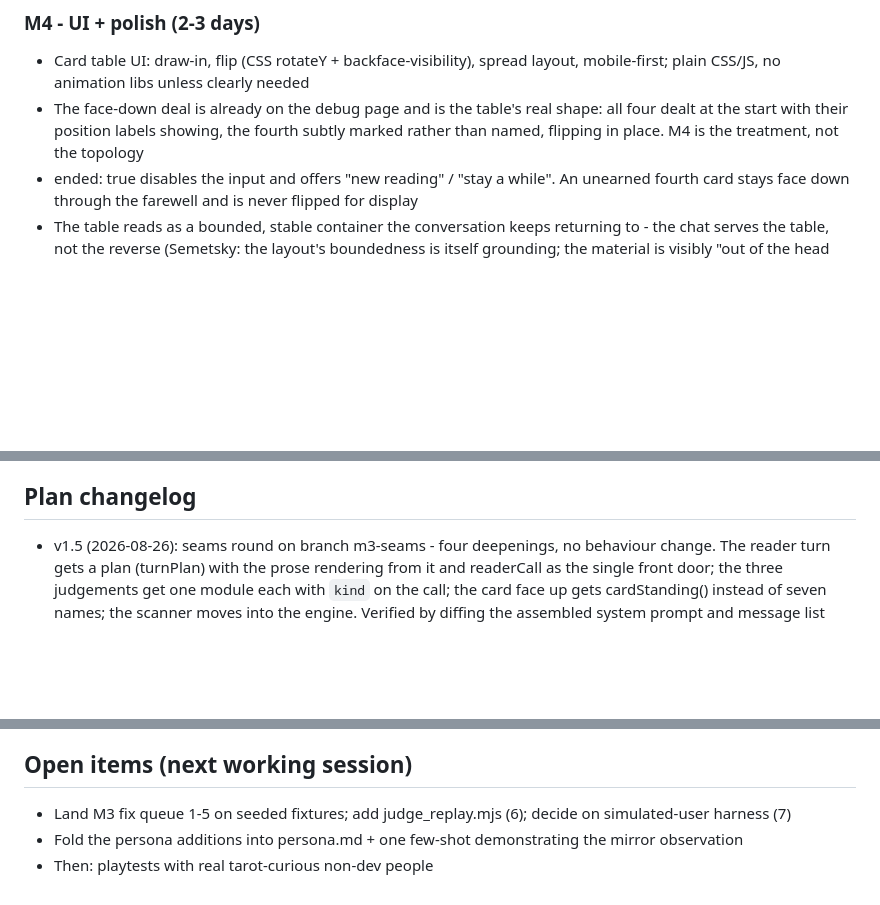
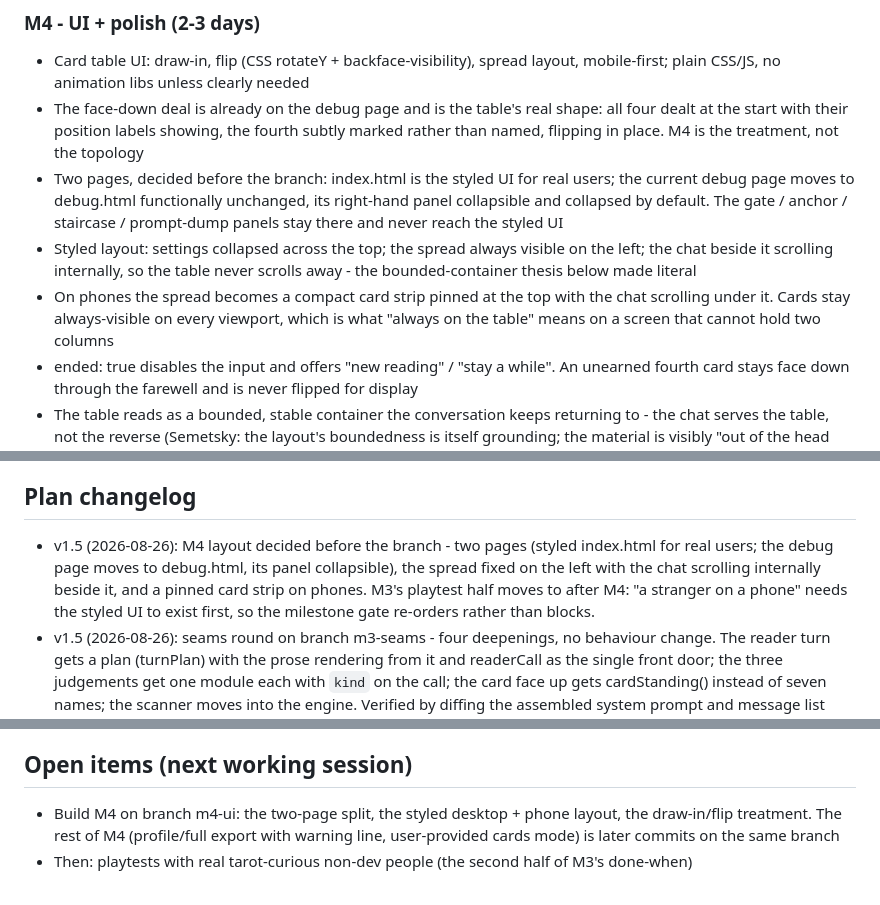
Before and after one commit to wyc79/ai-tarot-projection, a Markdown page: .claude/plans/ai-tarot-v1.5-plan.md, 3 parts joined by grey strips. GitHub-like rendering; blank space fills up the shorter version.

Commit message:
Plan: the M4 layout, and the playtest gate moving behind it
Two pages (styled index.html, the dev panels moving to debug.html and folding
away), the spread fixed on the left with the chat scrolling inside its own
pane, and a pinned card strip on phones. M3's playtest half runs after M4,
because a stranger on a phone needs the styled UI to exist first.

Co-Authored-By: Claude Fable 5 <noreply@anthropic.com>
Claude-Session: https://claude.ai/code/session_01TczPkd4iVpD6AZZzLBQkV6

```diff
--- a/.claude/plans/ai-tarot-v1.5-plan.md
+++ b/.claude/plans/ai-tarot-v1.5-plan.md
@@ -565,6 +565,16 @@ Internal machinery: the levels are never named to the user.
 - The face-down deal is already on the debug page and is the table's real shape: all four dealt
   at the start with their position labels showing, the fourth subtly marked rather than named,
   flipping in place. M4 is the treatment, not the topology
+- Two pages, decided before the branch: index.html is the styled UI for real users; the current
+  debug page moves to debug.html functionally unchanged, its right-hand panel collapsible and
+  collapsed by default. The gate / anchor / staircase / prompt-dump panels stay there and never
+  reach the styled UI
+- Styled layout: settings collapsed across the top; the spread always visible on the left; the
+  chat beside it scrolling internally, so the table never scrolls away - the bounded-container
+  thesis below made literal
+- On phones the spread becomes a compact card strip pinned at the top with the chat scrolling
+  under it. Cards stay always-visible on every viewport, which is what "always on the table"
+  means on a screen that cannot hold two columns
 - ended: true disables the input and offers "new reading" / "stay a while". An unearned fourth
   card stays face down through the farewell and is never flipped for display
 - The table reads as a bounded, stable container the conversation keeps returning to - the chat
@@ -638,6 +648,11 @@ Card assets and meanings data (all PD 1909 RWS unless noted):
 Naming: use "Smith-Waite (1909)" in-app; US Games holds trademarks around "Rider-Waite" branding. Document art provenance in LICENSE-ART.md.
 
 ## Plan changelog
+- v1.5 (2026-08-26): M4 layout decided before the branch - two pages (styled index.html for
+  real users; the debug page moves to debug.html, its panel collapsible), the spread fixed on
+  the left with the chat scrolling internally beside it, and a pinned card strip on phones.
+  M3's playtest half moves to after M4: "a stranger on a phone" needs the styled UI to exist
+  first, so the milestone gate re-orders rather than blocks.
 - v1.5 (2026-08-26): seams round on branch m3-seams - four deepenings, no behaviour change. The
   reader turn gets a plan (turnPlan) with the prose rendering from it and readerCall as the single
   front door; the three judgements get one module each with `kind` on the call; the card face up
@@ -711,6 +726,7 @@ Naming: use "Smith-Waite (1909)" in-app; US Games holds trademarks around "Rider
 - v1: initial plan through the architecture decisions (dual dumb relays, client-side assembly)
 
 ## Open items (next working session)
-- Land M3 fix queue 1-5 on seeded fixtures; add judge_replay.mjs (6); decide on simulated-user harness (7)
-- Fold the persona additions into persona.md + one few-shot demonstrating the mirror observation
-- Then: playtests with real tarot-curious non-dev people
+- Build M4 on branch m4-ui: the two-page split, the styled desktop + phone layout, the
+  draw-in/flip treatment. The rest of M4 (profile/full export with warning line,
+  user-provided cards mode) is later commits on the same branch
+- Then: playtests with real tarot-curious non-dev people (the second half of M3's done-when)
```
